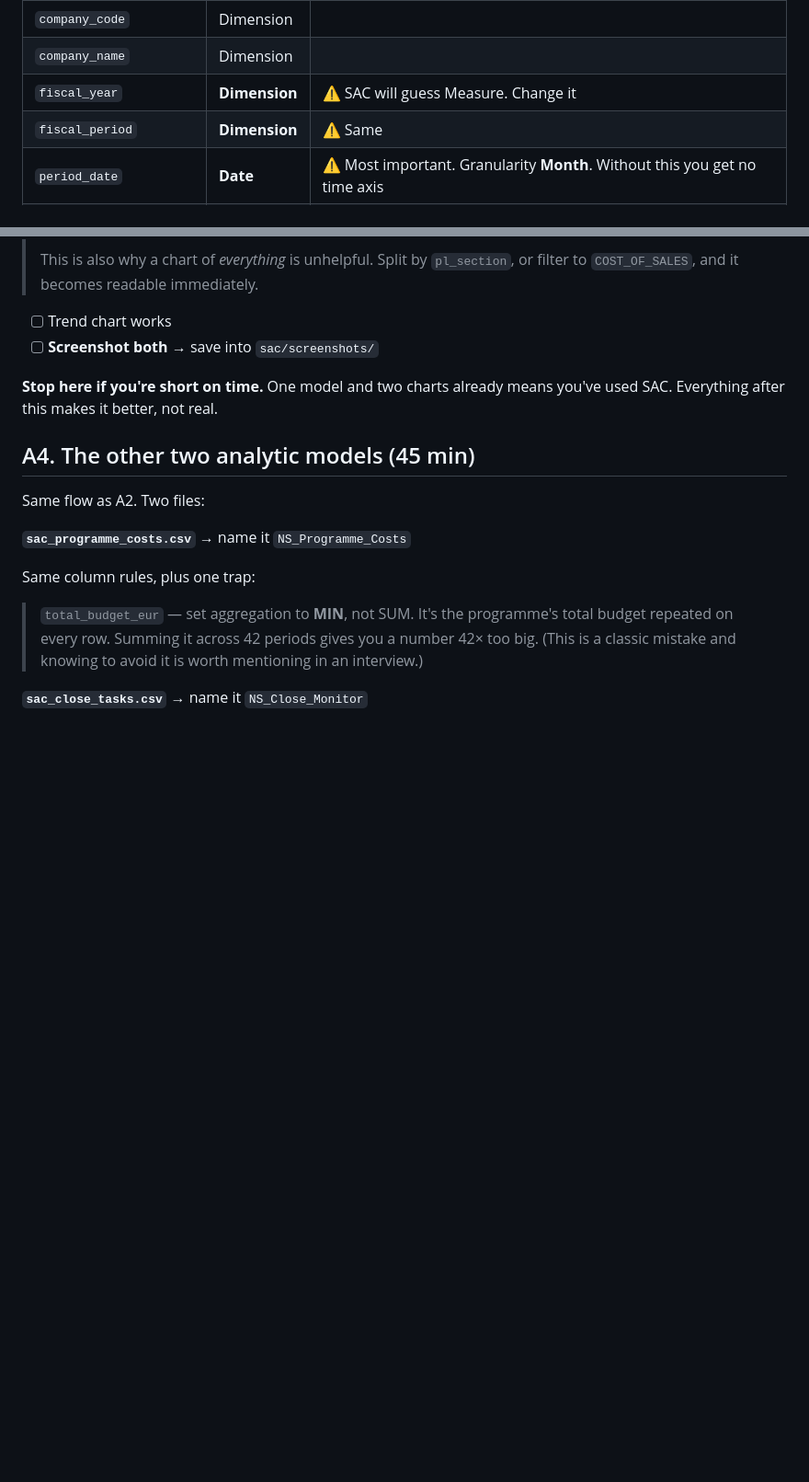
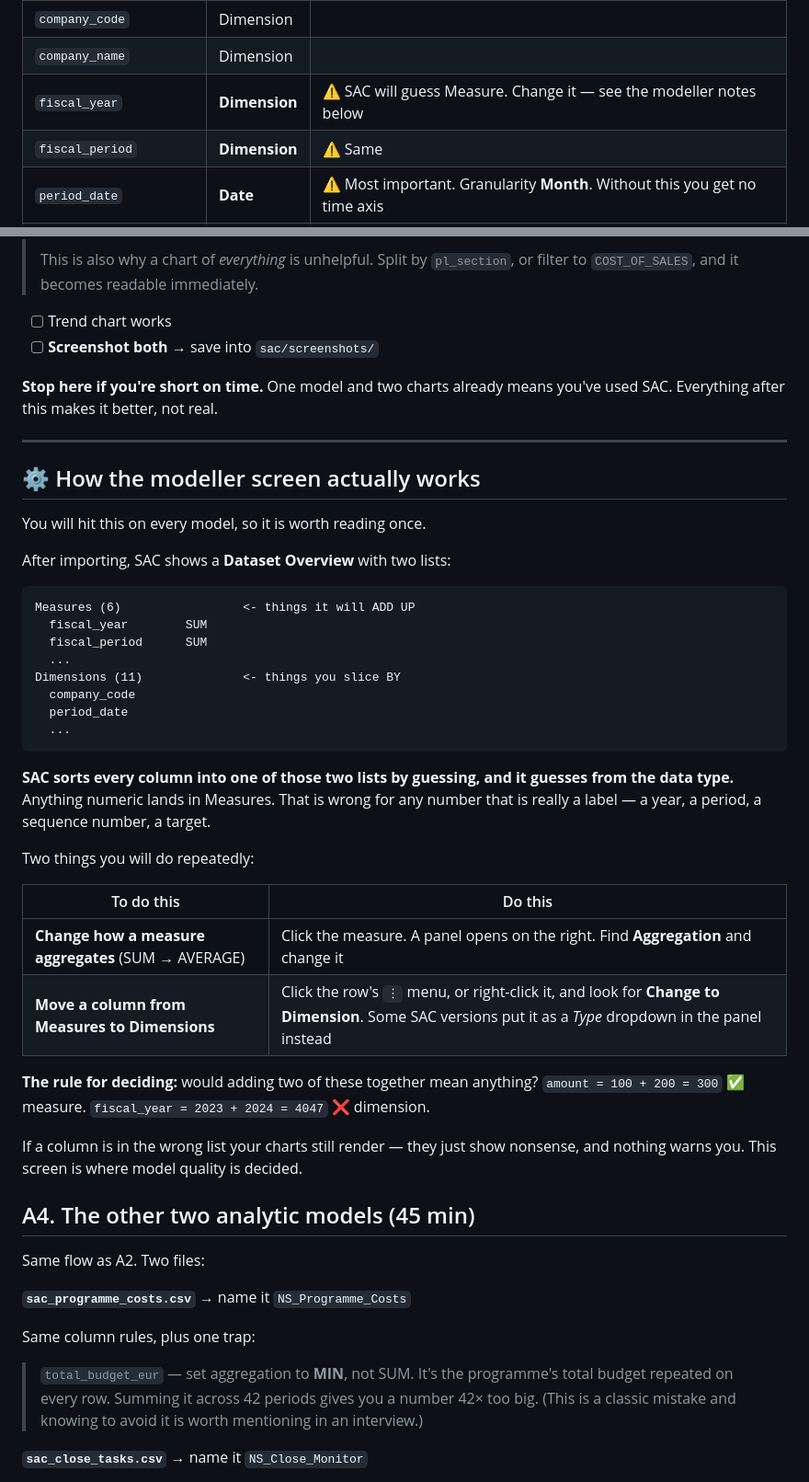
Before and after one commit to Aymane-git21/nova-finance-bi, a Markdown page: START-HERE.md, 2 parts joined by grey strips. Shown at 92% size. Drawn GitHub-style; blank space fills up the shorter version.

````diff
--- a/START-HERE.md
+++ b/START-HERE.md
@@ -82,7 +82,7 @@ C:\Users\ayman\Desktop\nova-finance-bi\sac\extracts\
 |---|---|---|
 | `company_code` | Dimension | |
 | `company_name` | Dimension | |
-| `fiscal_year` | **Dimension** | ⚠️ SAC will guess Measure. Change it |
+| `fiscal_year` | **Dimension** | ⚠️ SAC will guess Measure. Change it — see the modeller notes below |
 | `fiscal_period` | **Dimension** | ⚠️ Same |
 | `period_date` | **Date** | ⚠️ Most important. Granularity **Month**. Without this you get no time axis |
 | `fiscal_period_label` | Dimension | |
@@ -152,6 +152,43 @@ You should get separate lines for revenue and each cost category across three an
 
 **Stop here if you're short on time.** One model and two charts already means you've used SAC. Everything after this makes it better, not real.
 
+---
+
+## ⚙️ How the modeller screen actually works
+
+You will hit this on every model, so it is worth reading once.
+
+After importing, SAC shows a **Dataset Overview** with two lists:
+
+```
+Measures (6)                 <- things it will ADD UP
+  fiscal_year        SUM
+  fiscal_period      SUM
+  ...
+Dimensions (11)              <- things you slice BY
+  company_code
+  period_date
+  ...
+```
+
+**SAC sorts every column into one of those two lists by guessing, and it guesses
+from the data type.** Anything numeric lands in Measures. That is wrong for any
+number that is really a label — a year, a period, a sequence number, a target.
+
+Two things you will do repeatedly:
+
+| To do this | Do this |
+|---|---|
+| **Change how a measure aggregates** (SUM → AVERAGE) | Click the measure. A panel opens on the right. Find **Aggregation** and change it |
+| **Move a column from Measures to Dimensions** | Click the row's `⋮` menu, or right-click it, and look for **Change to Dimension**. Some SAC versions put it as a *Type* dropdown in the panel instead |
+
+**The rule for deciding:** would adding two of these together mean anything?
+`amount = 100 + 200 = 300` ✅ measure.
+`fiscal_year = 2023 + 2024 = 4047` ❌ dimension.
+
+If a column is in the wrong list your charts still render — they just show
+nonsense, and nothing warns you. This screen is where model quality is decided.
+
 ## A4. The other two analytic models (45 min)
 
 Same flow as A2. Two files:
````
Also changed, not shown: other parts of START-HERE.md (+18 -4 lines).
